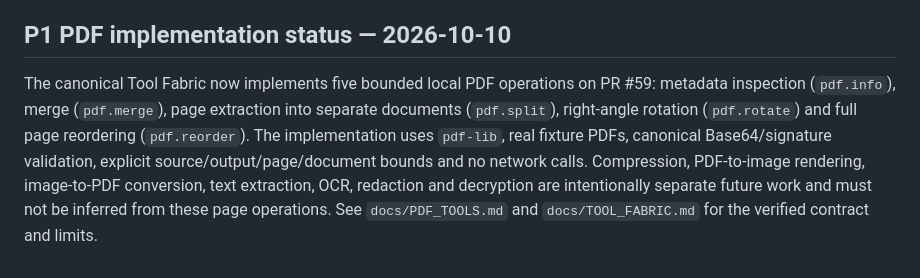
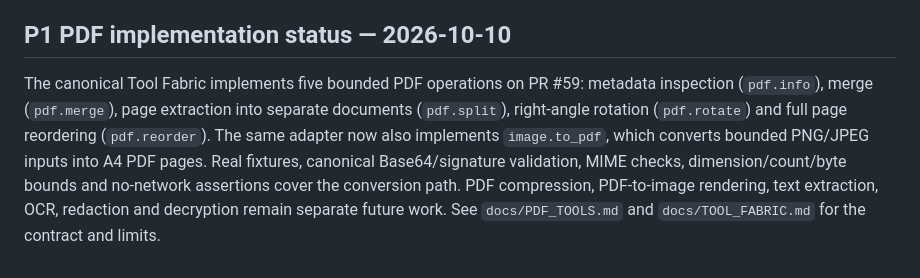
Before and after one commit to MuhammadAsimdeveloper/CodingVibes, a Markdown page: docs/FREE_TOOL_ECOSYSTEM_RESEARCH.md, the part around the change. Drawn GitHub-style.

Commit message:
docs: update P1 document utility implementation status

```diff
--- a/docs/FREE_TOOL_ECOSYSTEM_RESEARCH.md
+++ b/docs/FREE_TOOL_ECOSYSTEM_RESEARCH.md
@@ -286,4 +286,4 @@ A new tool is complete only when its contract, implementation, tests, security p
 
 ## P1 PDF implementation status — 2026-10-10
 
-The canonical Tool Fabric now implements five bounded local PDF operations on PR #59: metadata inspection (`pdf.info`), merge (`pdf.merge`), page extraction into separate documents (`pdf.split`), right-angle rotation (`pdf.rotate`) and full page reordering (`pdf.reorder`). The implementation uses `pdf-lib`, real fixture PDFs, canonical Base64/signature validation, explicit source/output/page/document bounds and no network calls. Compression, PDF-to-image rendering, image-to-PDF conversion, text extraction, OCR, redaction and decryption are intentionally separate future work and must not be inferred from these page operations. See `docs/PDF_TOOLS.md` and `docs/TOOL_FABRIC.md` for the verified contract and limits.
+The canonical Tool Fabric implements five bounded PDF operations on PR #59: metadata inspection (`pdf.info`), merge (`pdf.merge`), page extraction into separate documents (`pdf.split`), right-angle rotation (`pdf.rotate`) and full page reordering (`pdf.reorder`). The same adapter now also implements `image.to_pdf`, which converts bounded PNG/JPEG inputs into A4 PDF pages. Real fixtures, canonical Base64/signature validation, MIME checks, dimension/count/byte bounds and no-network assertions cover the conversion path. PDF compression, PDF-to-image rendering, text extraction, OCR, redaction and decryption remain separate future work. See `docs/PDF_TOOLS.md` and `docs/TOOL_FABRIC.md` for the contract and limits.
```
